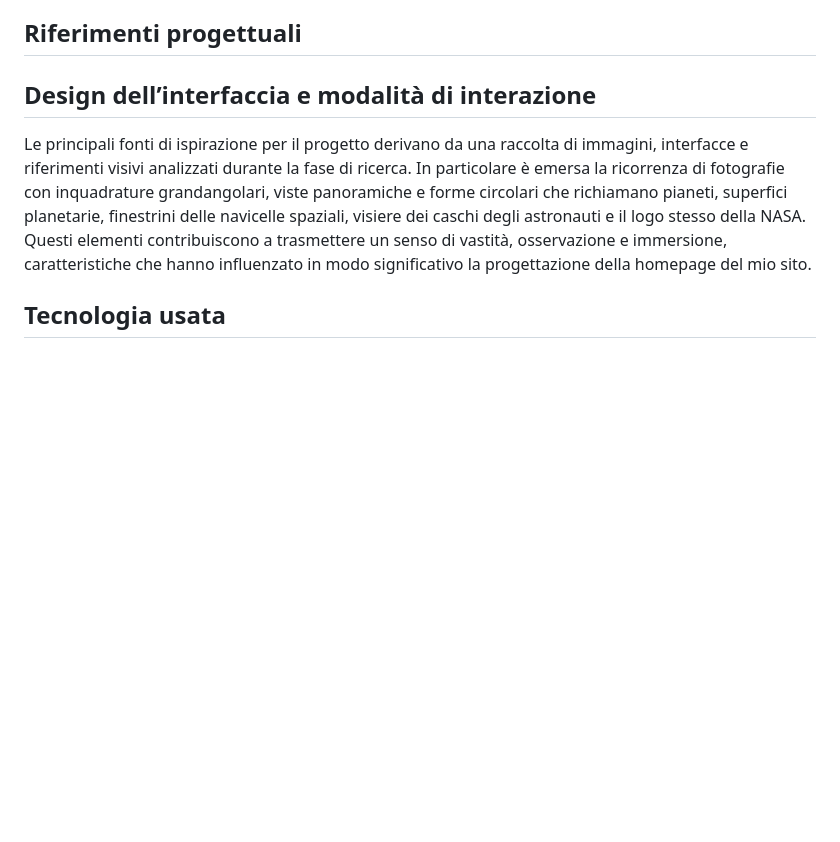
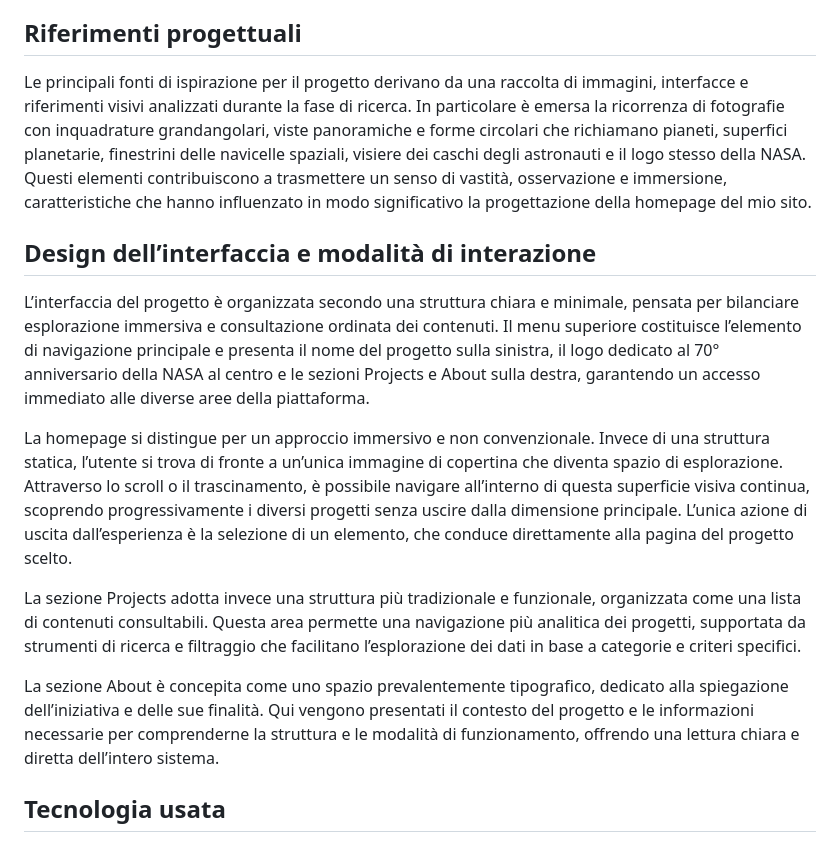
Before and after one commit to LucaMazzolaa/NASA70, a Markdown page: README.md, the part around the change. GitHub-like rendering; blank space fills up the shorter version.

```diff
--- a/README.md
+++ b/README.md
@@ -16,11 +16,17 @@ L'obiettivo è valorizzare il patrimonio informativo e culturale dell'agenzia ae
 
 
 ## Riferimenti progettuali
-
+Le principali fonti di ispirazione per il progetto derivano da una raccolta di immagini, interfacce e riferimenti visivi analizzati durante la fase di ricerca. In particolare è emersa la ricorrenza di fotografie con inquadrature grandangolari, viste panoramiche e forme circolari che richiamano pianeti, superfici planetarie, finestrini delle navicelle spaziali, visiere dei caschi degli astronauti e il logo stesso della NASA. Questi elementi contribuiscono a trasmettere un senso di vastità, osservazione e immersione, caratteristiche che hanno influenzato in modo significativo la progettazione della homepage del mio sito.
 
 
 ## Design dell’interfaccia e modalità di interazione
-Le principali fonti di ispirazione per il progetto derivano da una raccolta di immagini, interfacce e riferimenti visivi analizzati durante la fase di ricerca. In particolare è emersa la ricorrenza di fotografie con inquadrature grandangolari, viste panoramiche e forme circolari che richiamano pianeti, superfici planetarie, finestrini delle navicelle spaziali, visiere dei caschi degli astronauti e il logo stesso della NASA. Questi elementi contribuiscono a trasmettere un senso di vastità, osservazione e immersione, caratteristiche che hanno influenzato in modo significativo la progettazione della homepage del mio sito.
+L’interfaccia del progetto è organizzata secondo una struttura chiara e minimale, pensata per bilanciare esplorazione immersiva e consultazione ordinata dei contenuti. Il menu superiore costituisce l’elemento di navigazione principale e presenta il nome del progetto sulla sinistra, il logo dedicato al 70° anniversario della NASA al centro e le sezioni Projects e About sulla destra, garantendo un accesso immediato alle diverse aree della piattaforma.
+
+La homepage si distingue per un approccio immersivo e non convenzionale. Invece di una struttura statica, l’utente si trova di fronte a un’unica immagine di copertina che diventa spazio di esplorazione. Attraverso lo scroll o il trascinamento, è possibile navigare all’interno di questa superficie visiva continua, scoprendo progressivamente i diversi progetti senza uscire dalla dimensione principale. L’unica azione di uscita dall’esperienza è la selezione di un elemento, che conduce direttamente alla pagina del progetto scelto.
+
+La sezione Projects adotta invece una struttura più tradizionale e funzionale, organizzata come una lista di contenuti consultabili. Questa area permette una navigazione più analitica dei progetti, supportata da strumenti di ricerca e filtraggio che facilitano l’esplorazione dei dati in base a categorie e criteri specifici.
+
+La sezione About è concepita come uno spazio prevalentemente tipografico, dedicato alla spiegazione dell’iniziativa e delle sue finalità. Qui vengono presentati il contesto del progetto e le informazioni necessarie per comprenderne la struttura e le modalità di funzionamento, offrendo una lettura chiara e diretta dell’intero sistema.
 
 
 
```
